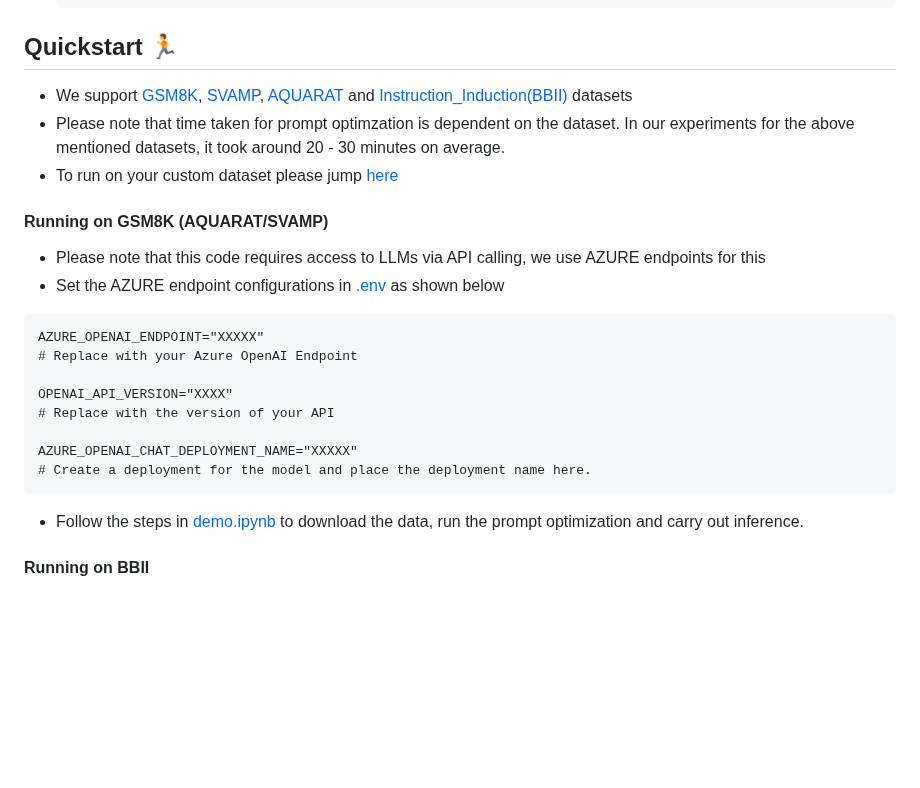
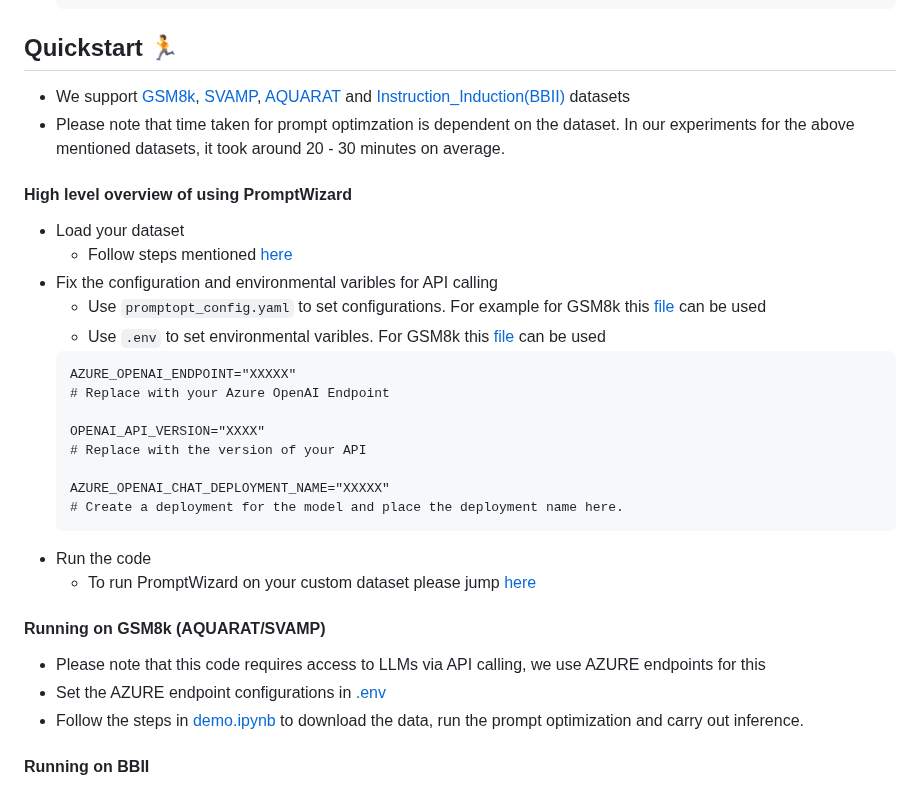
Before and after one commit to zlusa/prompto, a Markdown page: README.md, the part around one of its changes. Drawn GitHub-style; blank space fills up the shorter version.

````diff
--- a/README.md
+++ b/README.md
@@ -66,24 +66,32 @@ Follow these steps to set up the development environment and install the package
 
 ## Quickstart 🏃
 
-- We support [GSM8K](https://huggingface.co/datasets/openai/gsm8k), [SVAMP](https://huggingface.co/datasets/ChilleD/SVAMP), [AQUARAT](https://huggingface.co/datasets/deepmind/aqua_rat) and [Instruction_Induction(BBII)](https://github.com/xqlin98/INSTINCT/tree/main/Induction/experiments/data/instruction_induction/raw) datasets
+- We support [GSM8k](https://huggingface.co/datasets/openai/gsm8k), [SVAMP](https://huggingface.co/datasets/ChilleD/SVAMP), [AQUARAT](https://huggingface.co/datasets/deepmind/aqua_rat) and [Instruction_Induction(BBII)](https://github.com/xqlin98/INSTINCT/tree/main/Induction/experiments/data/instruction_induction/raw) datasets
 - Please note that time taken for prompt optimzation is dependent on the dataset. In our experiments for the above mentioned datasets, it took around 20 - 30 minutes on average.
-- To run on your custom dataset please jump [here](#run-on-custom-dataset)
 
-#### Running on GSM8K (AQUARAT/SVAMP)
+#### High level overview of using PromptWizard
+- Load your dataset
+  - Follow steps mentioned [here](#create-custom-dataset)
+- Fix the configuration and environmental varibles for API calling
+  - Use ```promptopt_config.yaml``` to set configurations. For example for GSM8k this [file](demos/gsm8k/configs/promptopt_config.yaml) can be used
+  - Use ```.env``` to set environmental varibles. For GSM8k this [file](demos/gsm8k/.env) can be used
+  ```
+  AZURE_OPENAI_ENDPOINT="XXXXX"
+  # Replace with your Azure OpenAI Endpoint
+
+  OPENAI_API_VERSION="XXXX"
+  # Replace with the version of your API
+
+  AZURE_OPENAI_CHAT_DEPLOYMENT_NAME="XXXXX"
+  # Create a deployment for the model and place the deployment name here.
+  ```
+- Run the code
+  - To run PromptWizard on your custom dataset please jump [here](#run-on-custom-dataset)
+
+#### Running on GSM8k (AQUARAT/SVAMP)
 
 - Please note that this code requires access to LLMs via API calling, we use AZURE endpoints for this
-- Set the AZURE endpoint configurations in [.env](demos/gsm8k/.env) as shown below
-```
-AZURE_OPENAI_ENDPOINT="XXXXX"
-# Replace with your Azure OpenAI Endpoint
-
-OPENAI_API_VERSION="XXXX"
-# Replace with the version of your API
-
-AZURE_OPENAI_CHAT_DEPLOYMENT_NAME="XXXXX"
-# Create a deployment for the model and place the deployment name here.
-```
+- Set the AZURE endpoint configurations in [.env](demos/gsm8k/.env)
 - Follow the steps in [demo.ipynb](demos/gsm8k/demo.ipynb) to download the data, run the prompt optimization and carry out inference.
 
 #### Running on BBII
````
Also changed, not shown: other parts of README.md (+28 -8 lines).
